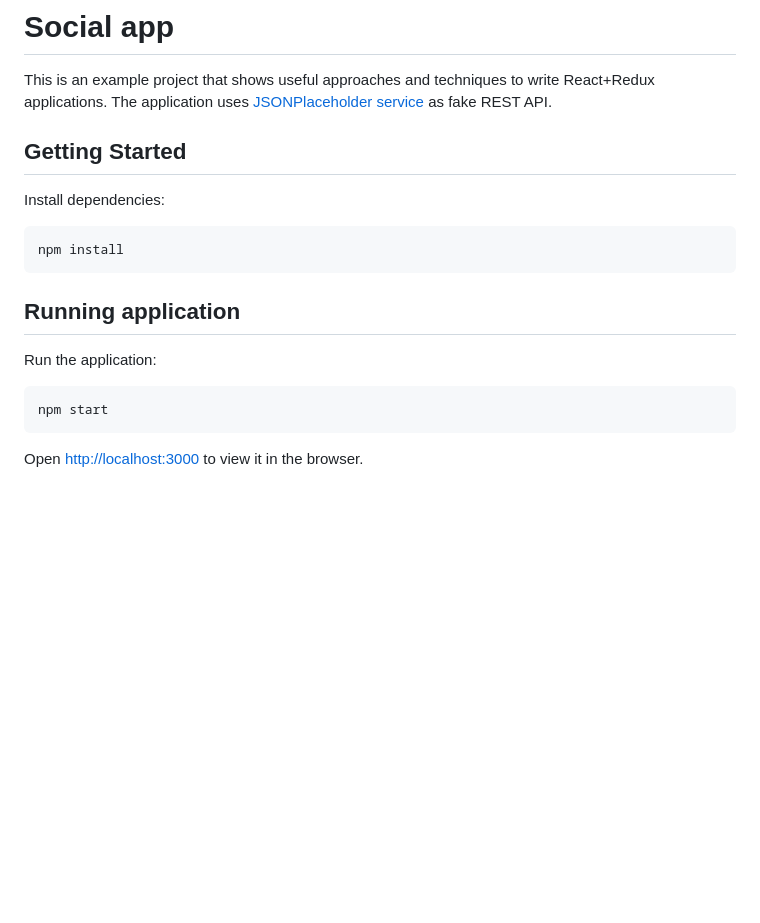
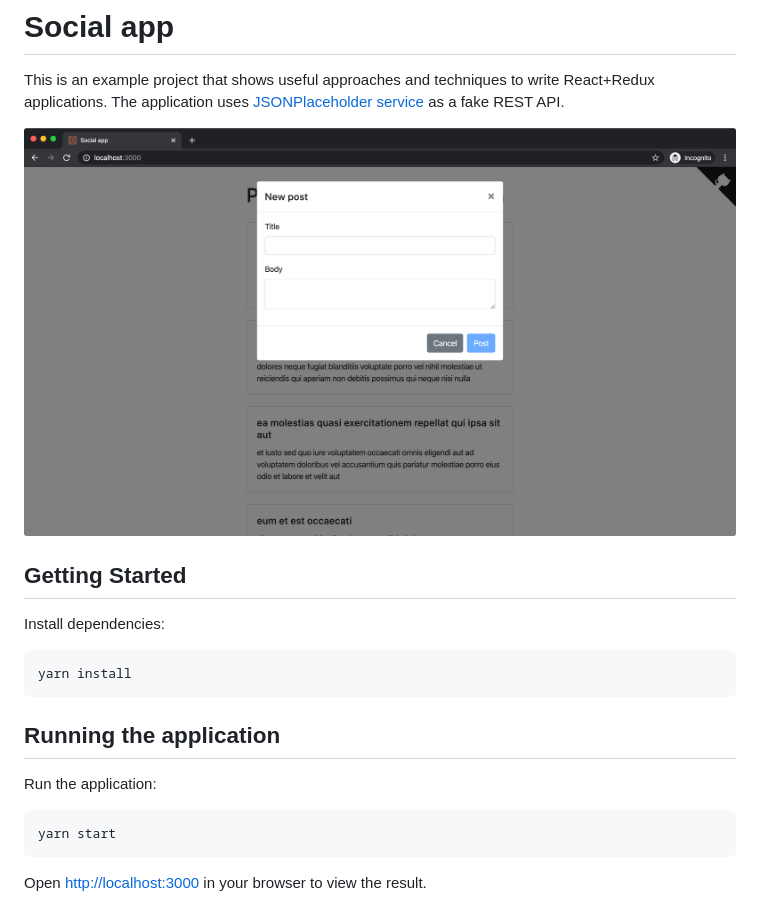
Before and after one commit to Starotitorov/react-tutorial-app, a Markdown page: README.md, the part around the change. Rendered like a GitHub page; pictures changed too: screenshots/screenshot.png (added); blank space fills up the shorter version.

````diff
--- a/README.md
+++ b/README.md
@@ -1,22 +1,24 @@
 # Social app
 
 This is an example project that shows useful approaches and techniques to write React+Redux applications.
-The application uses [JSONPlaceholder service](https://jsonplaceholder.typicode.com/) as fake REST API.
+The application uses [JSONPlaceholder service](https://jsonplaceholder.typicode.com/) as a fake REST API.
+
+![Screenshot](screenshots/screenshot.png)
 
 ## Getting Started
 
 Install dependencies:
 
 ```
-npm install
+yarn install
 ```
 
-## Running application
+## Running the application
 
 Run the application:
 
 ```
-npm start
+yarn start
 ```
 
-Open [http://localhost:3000](http://localhost:3000) to view it in the browser.
+Open [http://localhost:3000](http://localhost:3000) in your browser to view the result.
````
Also changed, not shown: 8 other files.
